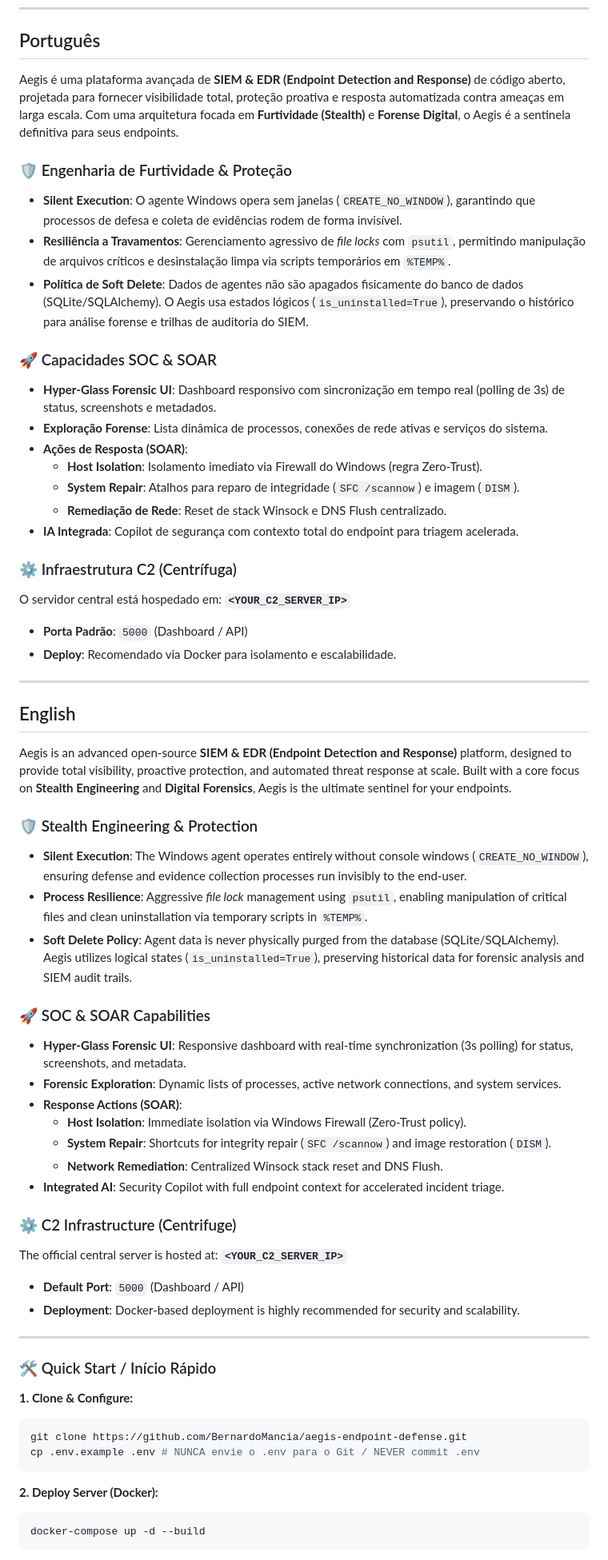
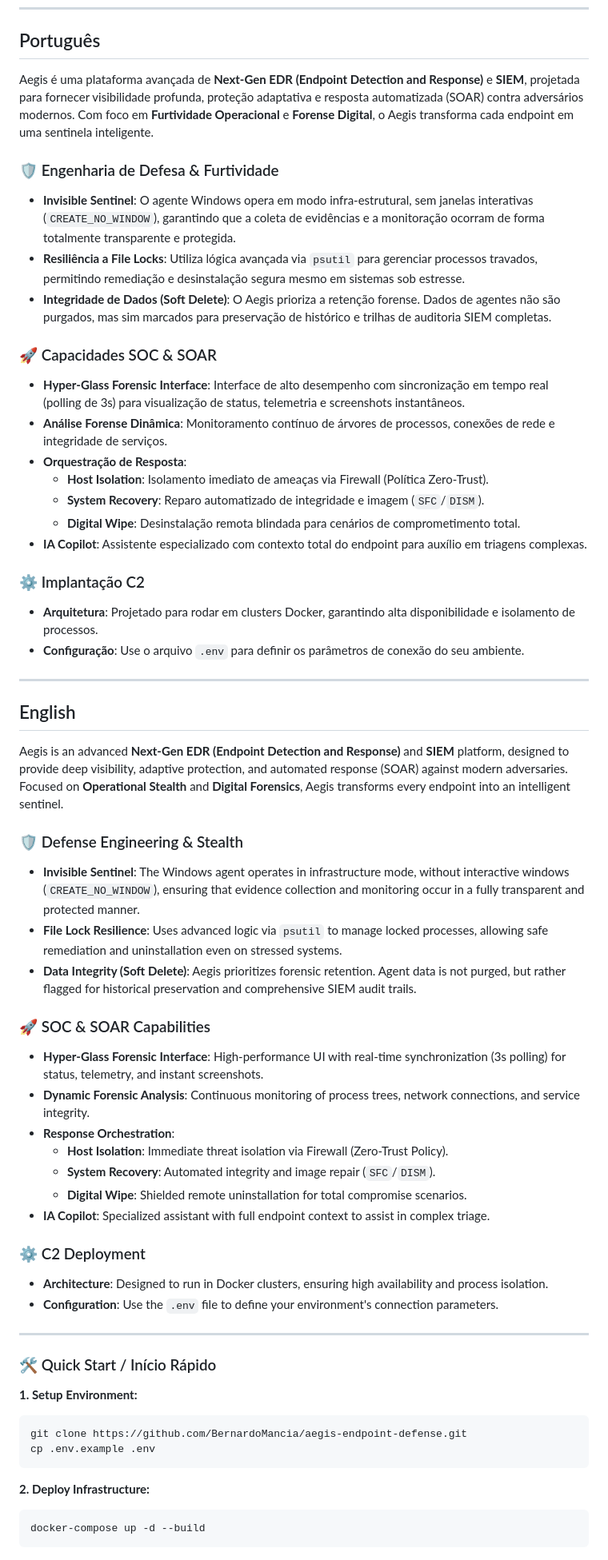
Before and after one commit to BernardoMancia/aegis-endpoint-defense, a Markdown page: README.md, the part around one of its changes. Shown at 80% size. GitHub-like rendering.

Commit message:
docs: professionalize README with operational status and next-gen EDR terminology

````diff
--- a/README.md
+++ b/README.md
@@ -9,63 +9,61 @@
 
 ## Português
 
-Aegis é uma plataforma avançada de **SIEM & EDR (Endpoint Detection and Response)** de código aberto, projetada para fornecer visibilidade total, proteção proativa e resposta automatizada contra ameaças em larga escala. Com uma arquitetura focada em **Furtividade (Stealth)** e **Forense Digital**, o Aegis é a sentinela definitiva para seus endpoints.
+Aegis é uma plataforma avançada de **Next-Gen EDR (Endpoint Detection and Response)** e **SIEM**, projetada para fornecer visibilidade profunda, proteção adaptativa e resposta automatizada (SOAR) contra adversários modernos. Com foco em **Furtividade Operacional** e **Forense Digital**, o Aegis transforma cada endpoint em uma sentinela inteligente.
 
-### 🛡️ Engenharia de Furtividade & Proteção
-- **Silent Execution**: O agente Windows opera sem janelas (`CREATE_NO_WINDOW`), garantindo que processos de defesa e coleta de evidências rodem de forma invisível.
-- **Resiliência a Travamentos**: Gerenciamento agressivo de *file locks* com `psutil`, permitindo manipulação de arquivos críticos e desinstalação limpa via scripts temporários em `%TEMP%`.
-- **Política de Soft Delete**: Dados de agentes não são apagados fisicamente do banco de dados (SQLite/SQLAlchemy). O Aegis usa estados lógicos (`is_uninstalled=True`), preservando o histórico para análise forense e trilhas de auditoria do SIEM.
+### 🛡️ Engenharia de Defesa & Furtividade
+- **Invisible Sentinel**: O agente Windows opera em modo infra-estrutural, sem janelas interativas (`CREATE_NO_WINDOW`), garantindo que a coleta de evidências e a monitoração ocorram de forma totalmente transparente e protegida.
+- **Resiliência a File Locks**: Utiliza lógica avançada via `psutil` para gerenciar processos travados, permitindo remediação e desinstalação segura mesmo em sistemas sob estresse.
+- **Integridade de Dados (Soft Delete)**: O Aegis prioriza a retenção forense. Dados de agentes não são purgados, mas sim marcados para preservação de histórico e trilhas de auditoria SIEM completas.
 
 ### 🚀 Capacidades SOC & SOAR
-- **Hyper-Glass Forensic UI**: Dashboard responsivo com sincronização em tempo real (polling de 3s) de status, screenshots e metadados.
-- **Exploração Forense**: Lista dinâmica de processos, conexões de rede ativas e serviços do sistema.
-- **Ações de Resposta (SOAR)**:
-    - **Host Isolation**: Isolamento imediato via Firewall do Windows (regra Zero-Trust).
-    - **System Repair**: Atalhos para reparo de integridade (`SFC /scannow`) e imagem (`DISM`).
-    - **Remediação de Rede**: Reset de stack Winsock e DNS Flush centralizado.
-- **IA Integrada**: Copilot de segurança com contexto total do endpoint para triagem acelerada.
+- **Hyper-Glass Forensic Interface**: Interface de alto desempenho com sincronização em tempo real (polling de 3s) para visualização de status, telemetria e screenshots instantâneos.
+- **Análise Forense Dinâmica**: Monitoramento contínuo de árvores de processos, conexões de rede e integridade de serviços.
+- **Orquestração de Resposta**:
+    - **Host Isolation**: Isolamento imediato de ameaças via Firewall (Política Zero-Trust).
+    - **System Recovery**: Reparo automatizado de integridade e imagem (`SFC`/`DISM`).
+    - **Digital Wipe**: Desinstalação remota blindada para cenários de comprometimento total.
+- **IA Copilot**: Assistente especializado com contexto total do endpoint para auxílio em triagens complexas.
 
-### ⚙️ Infraestrutura C2 (Centrífuga)
-O servidor central está hospedado em: **`<YOUR_C2_SERVER_IP>`**
-- **Porta Padrão**: `5000` (Dashboard / API)
-- **Deploy**: Recomendado via Docker para isolamento e escalabilidade.
+### ⚙️ Implantação C2
+- **Arquitetura**: Projetado para rodar em clusters Docker, garantindo alta disponibilidade e isolamento de processos.
+- **Configuração**: Use o arquivo `.env` para definir os parâmetros de conexão do seu ambiente.
 
 ---
 
 ## English
 
-Aegis is an advanced open-source **SIEM & EDR (Endpoint Detection and Response)** platform, designed to provide total visibility, proactive protection, and automated threat response at scale. Built with a core focus on **Stealth Engineering** and **Digital Forensics**, Aegis is the ultimate sentinel for your endpoints.
+Aegis is an advanced **Next-Gen EDR (Endpoint Detection and Response)** and **SIEM** platform, designed to provide deep visibility, adaptive protection, and automated response (SOAR) against modern adversaries. Focused on **Operational Stealth** and **Digital Forensics**, Aegis transforms every endpoint into an intelligent sentinel.
 
-### 🛡️ Stealth Engineering & Protection
-- **Silent Execution**: The Windows agent operates entirely without console windows (`CREATE_NO_WINDOW`), ensuring defense and evidence collection processes run invisibly to the end-user.
-- **Process Resilience**: Aggressive *file lock* management using `psutil`, enabling manipulation of critical files and clean uninstallation via temporary scripts in `%TEMP%`.
-- **Soft Delete Policy**: Agent data is never physically purged from the database (SQLite/SQLAlchemy). Aegis utilizes logical states (`is_uninstalled=True`), preserving historical data for forensic analysis and SIEM audit trails.
+### 🛡️ Defense Engineering & Stealth
+- **Invisible Sentinel**: The Windows agent operates in infrastructure mode, without interactive windows (`CREATE_NO_WINDOW`), ensuring that evidence collection and monitoring occur in a fully transparent and protected manner.
+- **File Lock Resilience**: Uses advanced logic via `psutil` to manage locked processes, allowing safe remediation and uninstallation even on stressed systems.
+- **Data Integrity (Soft Delete)**: Aegis prioritizes forensic retention. Agent data is not purged, but rather flagged for historical preservation and comprehensive SIEM audit trails.
 
 ### 🚀 SOC & SOAR Capabilities
-- **Hyper-Glass Forensic UI**: Responsive dashboard with real-time synchronization (3s polling) for status, screenshots, and metadata.
-- **Forensic Exploration**: Dynamic lists of processes, active network connections, and system services.
-- **Response Actions (SOAR)**:
-    - **Host Isolation**: Immediate isolation via Windows Firewall (Zero-Trust policy).
-    - **System Repair**: Shortcuts for integrity repair (`SFC /scannow`) and image restoration (`DISM`).
-    - **Network Remediation**: Centralized Winsock stack reset and DNS Flush.
-- **Integrated AI**: Security Copilot with full endpoint context for accelerated incident triage.
+- **Hyper-Glass Forensic Interface**: High-performance UI with real-time synchronization (3s polling) for status, telemetry, and instant screenshots.
+- **Dynamic Forensic Analysis**: Continuous monitoring of process trees, network connections, and service integrity.
+- **Response Orchestration**:
+    - **Host Isolation**: Immediate threat isolation via Firewall (Zero-Trust Policy).
+    - **System Recovery**: Automated integrity and image repair (`SFC`/`DISM`).
+    - **Digital Wipe**: Shielded remote uninstallation for total compromise scenarios.
+- **IA Copilot**: Specialized assistant with full endpoint context to assist in complex triage.
 
-### ⚙️ C2 Infrastructure (Centrifuge)
-The official central server is hosted at: **`<YOUR_C2_SERVER_IP>`**
-- **Default Port**: `5000` (Dashboard / API)
-- **Deployment**: Docker-based deployment is highly recommended for security and scalability.
+### ⚙️ C2 Deployment
+- **Architecture**: Designed to run in Docker clusters, ensuring high availability and process isolation.
+- **Configuration**: Use the `.env` file to define your environment's connection parameters.
 
 ---
 
 ### 🛠️ Quick Start / Início Rápido
 
-**1. Clone & Configure:**
+**1. Setup Environment:**
 ```bash
 git clone https://github.com/BernardoMancia/aegis-endpoint-defense.git
-cp .env.example .env # NUNCA envie o .env para o Git / NEVER commit .env
+cp .env.example .env
 ```
 
-**2. Deploy Server (Docker):**
+**2. Deploy Infrastructure:**
 ```bash
 docker-compose up -d --build
 ```
````
Also changed, not shown: other parts of README.md (+4 -4 lines).
